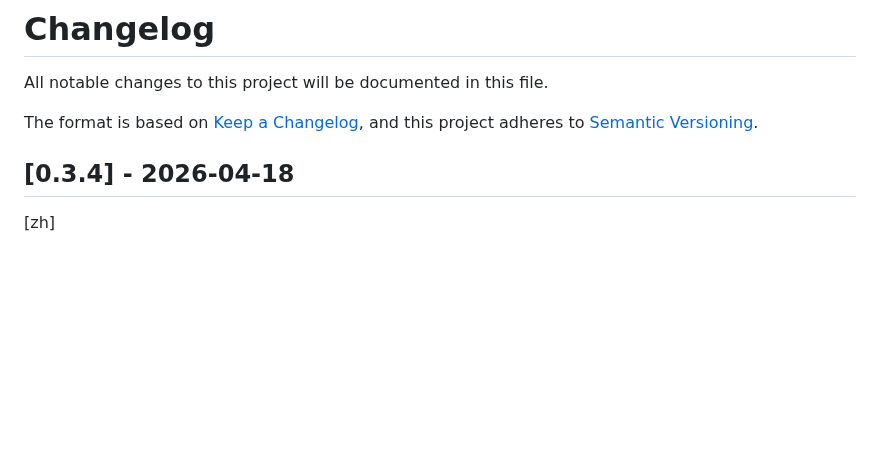
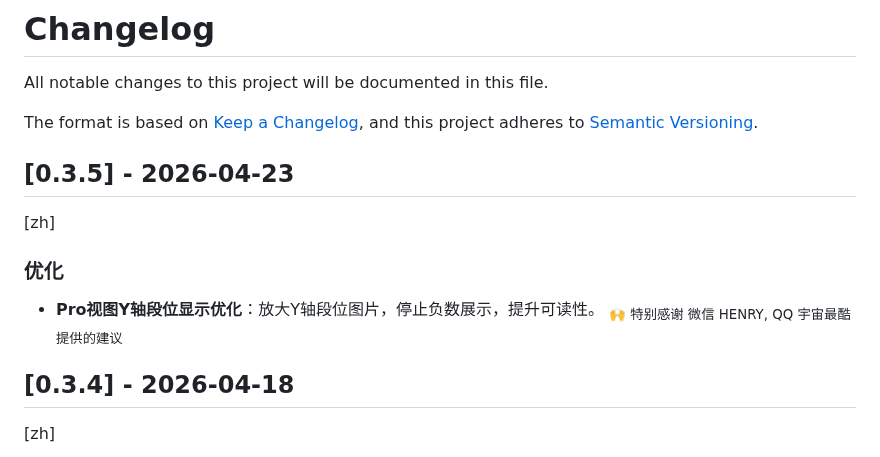
Before and after one commit to RengarLee/sf6_scouter, a Markdown page: CHANGELOG.md, the part around the change. Rendered like a GitHub page; blank space fills up the shorter version.

Commit message:
docs: add optimization for Y-axis rank display in Pro view

```diff
--- a/CHANGELOG.md
+++ b/CHANGELOG.md
@@ -4,6 +4,12 @@ All notable changes to this project will be documented in this file.
 
 The format is based on [Keep a Changelog](https://keepachangelog.com/en/1.0.0/),
 and this project adheres to [Semantic Versioning](https://semver.org/spec/v2.0.0.html).
+
+## [0.3.5] - 2026-04-23
+[zh]
+### 优化
+- **Pro视图Y轴段位显示优化**：放大Y轴段位图片，停止负数展示，提升可读性。
+  <sub>🙌 特别感谢 微信 HENRY, QQ 宇宙最酷 提供的建议</sub>
 
 ## [0.3.4] - 2026-04-18
 [zh]
```
